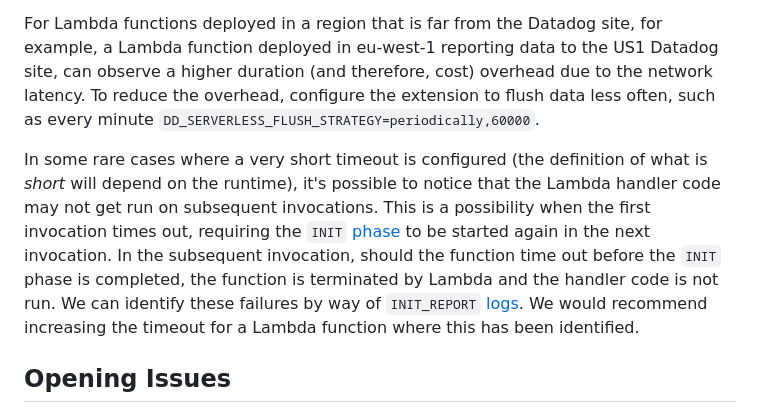
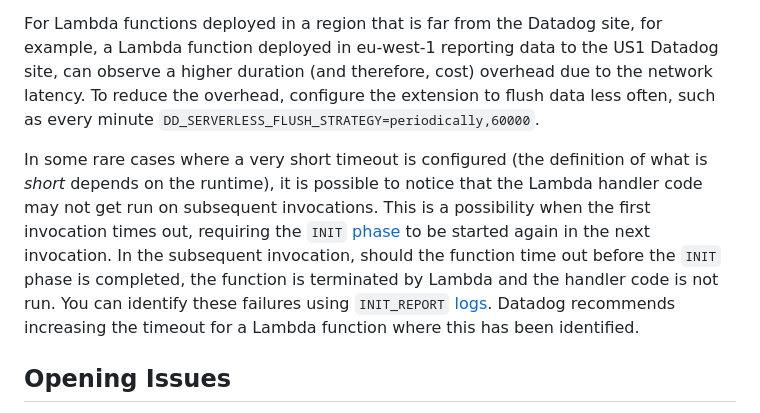
Before and after one commit to DataDog/datadog-lambda-extension, a Markdown page: README.md, the part around the change. Rendered like a GitHub page.

Commit message:
update
Co-authored-by: May Lee <mayl@alumni.cmu.edu>

```diff
--- a/README.md
+++ b/README.md
@@ -27,7 +27,7 @@ By default, the Extension flushes data back to Datadog at the end of each invoca
 
 For Lambda functions deployed in a region that is far from the Datadog site, for example, a Lambda function deployed in eu-west-1 reporting data to the US1 Datadog site, can observe a higher duration (and therefore, cost) overhead due to the network latency. To reduce the overhead, configure the extension to flush data less often, such as every minute `DD_SERVERLESS_FLUSH_STRATEGY=periodically,60000`.
 
-In some rare cases where a very short timeout is configured (the definition of what is _short_ will depend on the runtime), it's possible to notice that the Lambda handler code may not get run on subsequent invocations. This is a possibility when the first invocation times out, requiring the `INIT` [phase](https://docs.aws.amazon.com/lambda/latest/dg/runtimes-extensions-api.html#runtimes-extensions-api-lifecycle) to be started again in the next invocation. In the subsequent invocation, should the function time out before the `INIT` phase is completed, the function is terminated by Lambda and the handler code is not run. We can identify these failures by way of `INIT_REPORT` [logs](https://docs.aws.amazon.com/lambda/latest/dg/lambda-runtime-environment.html#runtimes-lifecycle-init-errors). We would recommend increasing the timeout for a Lambda function where this has been identified.
+In some rare cases where a very short timeout is configured (the definition of what is _short_ depends on the runtime), it is possible to notice that the Lambda handler code may not get run on subsequent invocations. This is a possibility when the first invocation times out, requiring the `INIT` [phase](https://docs.aws.amazon.com/lambda/latest/dg/runtimes-extensions-api.html#runtimes-extensions-api-lifecycle) to be started again in the next invocation. In the subsequent invocation, should the function time out before the `INIT` phase is completed, the function is terminated by Lambda and the handler code is not run. You can identify these failures using `INIT_REPORT` [logs](https://docs.aws.amazon.com/lambda/latest/dg/lambda-runtime-environment.html#runtimes-lifecycle-init-errors). Datadog recommends increasing the timeout for a Lambda function where this has been identified.
 
 ## Opening Issues
 
```
